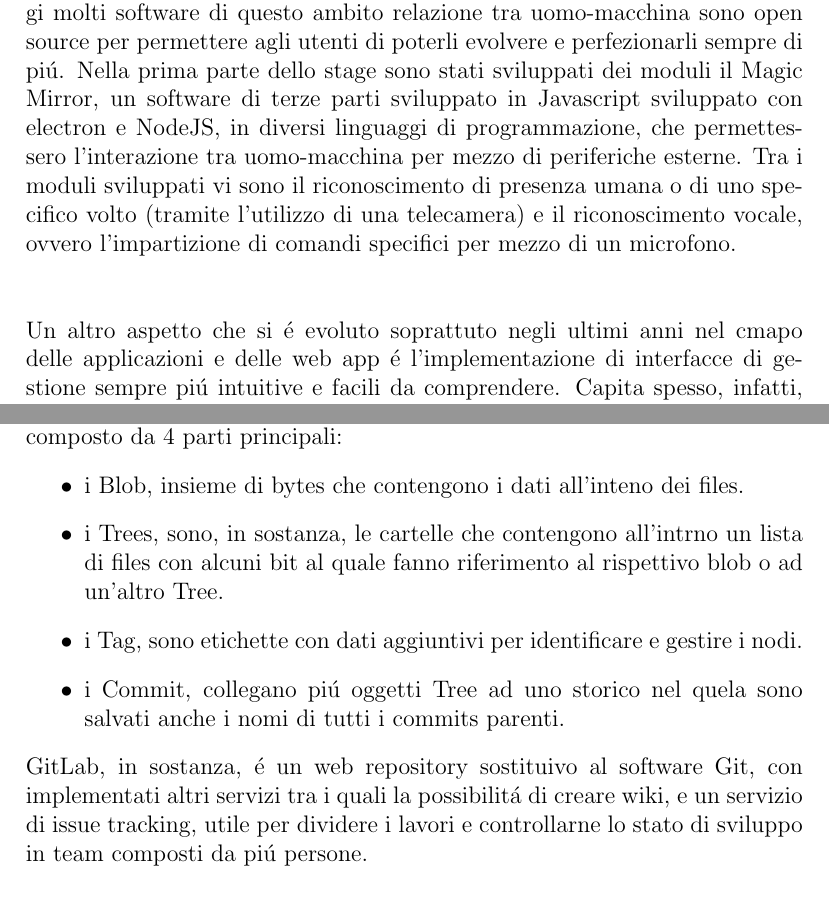
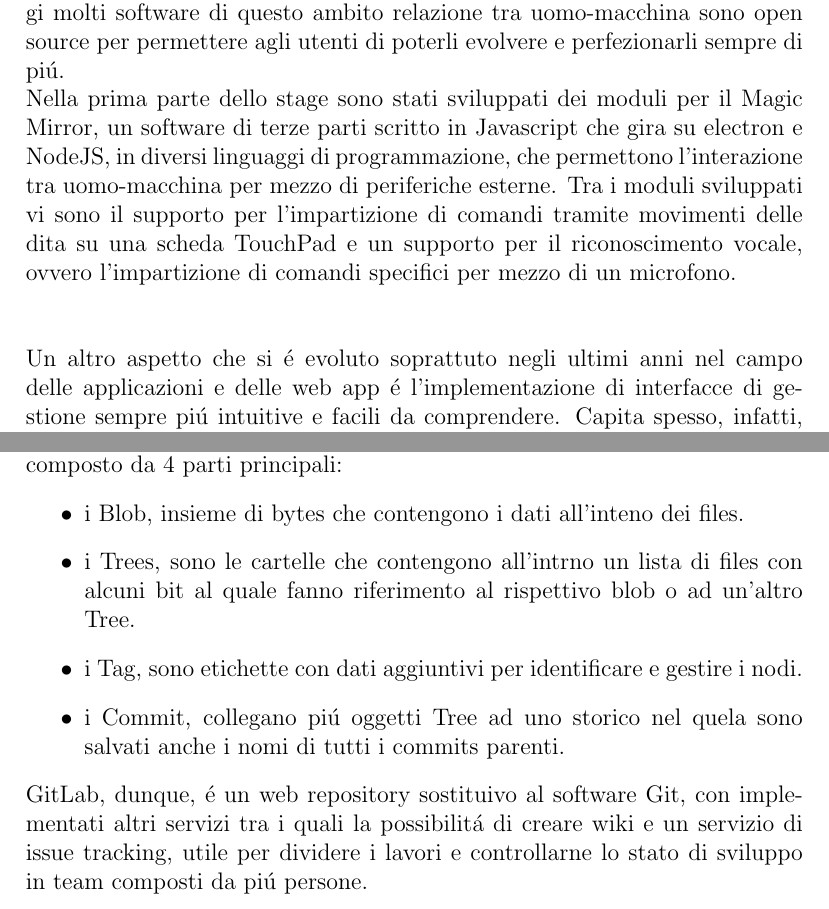
Before and after one commit to verorip/Tesi, a LaTeX book (Tesi.tex, which reads capitoli/Capitolo2.tex, capitoli/introduzione.tex): two parts of pages 3 and 13 of 14 before the commit and two parts of pages 3 and 14 of 15 after it, joined at a grey line, cut so that both start at the same text. The pictures show the PDF file Tesi.pdf that the author committed with the source.

Commit message:
parte 1 finita

```diff
--- a/capitoli/Capitolo2.tex
+++ b/capitoli/Capitolo2.tex
@@ -183,11 +183,11 @@ creato da da Linus Torvalds nel 2005 per la gestione del versionamento del codic
 Git \'e, in sostanza, un grafo diretto aciclico di oggetti, ognuno con un'identificativo univoco, ed \'e composto da 4 parti principali:
 \begin{itemize}
 \item i Blob, insieme di bytes che contengono i dati all'inteno dei files.
-\item i Trees, sono, in sostanza, le cartelle che contengono all'intrno un lista di files con alcuni bit al quale fanno riferimento al
+\item i Trees, sono le cartelle che contengono all'intrno un lista di files con alcuni bit al quale fanno riferimento al
 rispettivo blob o ad un'altro Tree.
 \item i Tag, sono etichette con dati aggiuntivi per identificare e gestire i nodi.
 \item i Commit, collegano pi\'u oggetti Tree ad uno storico nel quela sono salvati anche i nomi di tutti i commits parenti.
 \end{itemize}
-GitLab, in sostanza, \'e un web repository sostituivo al software Git, con implementati altri
-servizi tra i quali la possibilit\'a di creare wiki, e un servizio di issue tracking, utile
+GitLab, dunque, \'e un web repository sostituivo al software Git, con implementati altri
+servizi tra i quali la possibilit\'a di creare wiki e un servizio di issue tracking, utile
 per dividere i lavori e controllarne lo stato di sviluppo in team composti da pi\'u persone.
--- a/capitoli/introduzione.tex
+++ b/capitoli/introduzione.tex
@@ -10,16 +10,16 @@ dover necessariamente dover digitare dei caratteri o premere tasti,
 basti guardare buona parte degli Smartphone moderni che permettono lo sblocco dello schermo con
 il volto, oppure l'interazione con esso tramite sintesi vocale.
 Al giorno d'oggi molti software di questo ambito relazione tra uomo-macchina
-sono open source per permettere agli utenti di poterli evolvere e perfezionarli sempre di pi\'u.
-Nella prima parte dello stage sono stati sviluppati dei moduli il Magic Mirror, un software
-di terze parti sviluppato in Javascript sviluppato con electron e NodeJS,
-in diversi linguaggi di programmazione, che permettessero l'interazione tra uomo-macchina per
+sono open source per permettere agli utenti di poterli evolvere e perfezionarli sempre di pi\'u.\\
+Nella prima parte dello stage sono stati sviluppati dei moduli per il Magic Mirror, un software
+di terze parti scritto in Javascript che gira su electron e NodeJS,
+in diversi linguaggi di programmazione, che permettono l'interazione tra uomo-macchina per
 mezzo di periferiche esterne.
-Tra i moduli sviluppati vi sono il riconoscimento di presenza umana o di uno
-specifico volto (tramite l'utilizzo di una telecamera) e il riconoscimento
-vocale, ovvero l'impartizione di comandi specifici per mezzo di un microfono.
+Tra i moduli sviluppati vi sono il supporto per l'impartizione di comandi
+tramite movimenti delle dita su una scheda TouchPad e un supporto per il riconoscimento vocale,
+ovvero l'impartizione di comandi specifici per mezzo di un microfono.
 \\[2\baselineskip]
-Un altro aspetto che si \'e evoluto soprattuto negli ultimi anni nel cmapo
+Un altro aspetto che si \'e evoluto soprattuto negli ultimi anni nel campo
 delle applicazioni e delle web app \'e l'implementazione di interfacce di gestione sempre pi\'u
 intuitive e facili da comprendere. Capita spesso, infatti, che un'applicazione
 venga utilizzata da terzi, anche senza che questi abbiano conoscenze informatiche,
```
Also changed, not shown: capitoli/Capitolo1.tex (+1 -1 lines), Tesi.pdf, capitoli/Capitolo2.tex (2 more changed lines), 5 other files.
